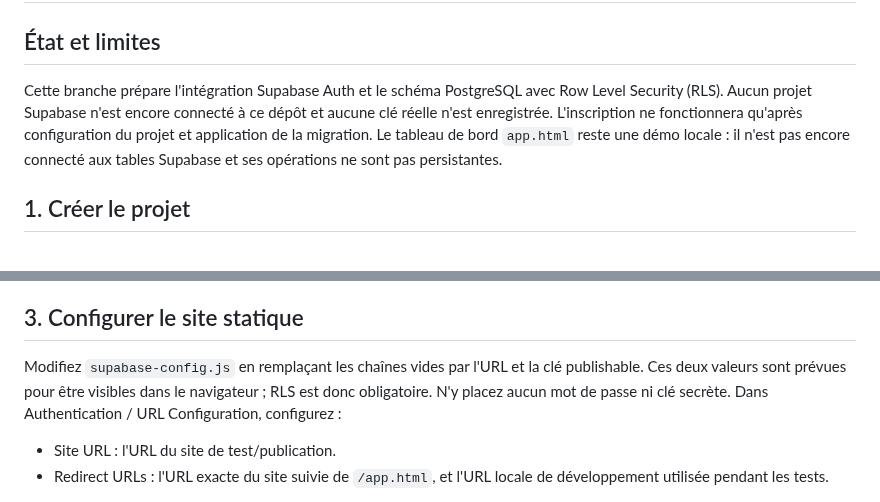
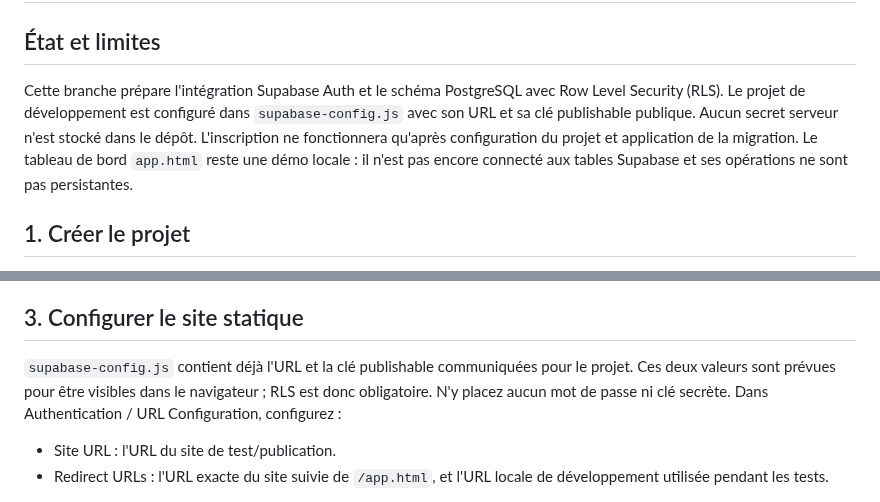
Before and after one commit to bdssmdkacem-dot/Multy, a Markdown page: docs/supabase-setup.md, 2 parts joined by grey strips. Drawn GitHub-style.

Commit message:
Document configured Supabase project and remaining setup steps

```diff
--- a/docs/supabase-setup.md
+++ b/docs/supabase-setup.md
@@ -1,7 +1,7 @@
 # Configuration Supabase — Multy
 
 ## État et limites
-Cette branche prépare l'intégration Supabase Auth et le schéma PostgreSQL avec Row Level Security (RLS). Aucun projet Supabase n'est encore connecté à ce dépôt et aucune clé réelle n'est enregistrée. L'inscription ne fonctionnera qu'après configuration du projet et application de la migration. Le tableau de bord `app.html` reste une démo locale : il n'est pas encore connecté aux tables Supabase et ses opérations ne sont pas persistantes.
+Cette branche prépare l'intégration Supabase Auth et le schéma PostgreSQL avec Row Level Security (RLS). Le projet de développement est configuré dans `supabase-config.js` avec son URL et sa clé publishable publique. Aucun secret serveur n'est stocké dans le dépôt. L'inscription ne fonctionnera qu'après configuration du projet et application de la migration. Le tableau de bord `app.html` reste une démo locale : il n'est pas encore connecté aux tables Supabase et ses opérations ne sont pas persistantes.
 
 ## 1. Créer le projet
 1. Créez un projet Supabase dédié à l'environnement de développement/test.
@@ -15,7 +15,7 @@ La migration ajoute les profils, cabinets, membres, entreprises, transactions, j
 La première version n'autorise pas les utilisateurs à ajouter eux-mêmes des membres ni à modifier les rôles. Les invitations, la révocation, la gestion complète des entreprises et les documents nécessitent des flux serveur supplémentaires. Le journal d'audit de cette migration n'est pas un archivage externe inviolable ; configurez un export externe surveillé avant la production.
 
 ## 3. Configurer le site statique
-Modifiez `supabase-config.js` en remplaçant les chaînes vides par l'URL et la clé publishable. Ces deux valeurs sont prévues pour être visibles dans le navigateur ; RLS est donc obligatoire. N'y placez aucun mot de passe ni clé secrète.
+`supabase-config.js` contient déjà l'URL et la clé publishable communiquées pour le projet. Ces deux valeurs sont prévues pour être visibles dans le navigateur ; RLS est donc obligatoire. N'y placez aucun mot de passe ni clé secrète.
 Dans Authentication / URL Configuration, configurez :
 - Site URL : l'URL du site de test/publication.
 - Redirect URLs : l'URL exacte du site suivie de `/app.html`, et l'URL locale de développement utilisée pendant les tests.
```
